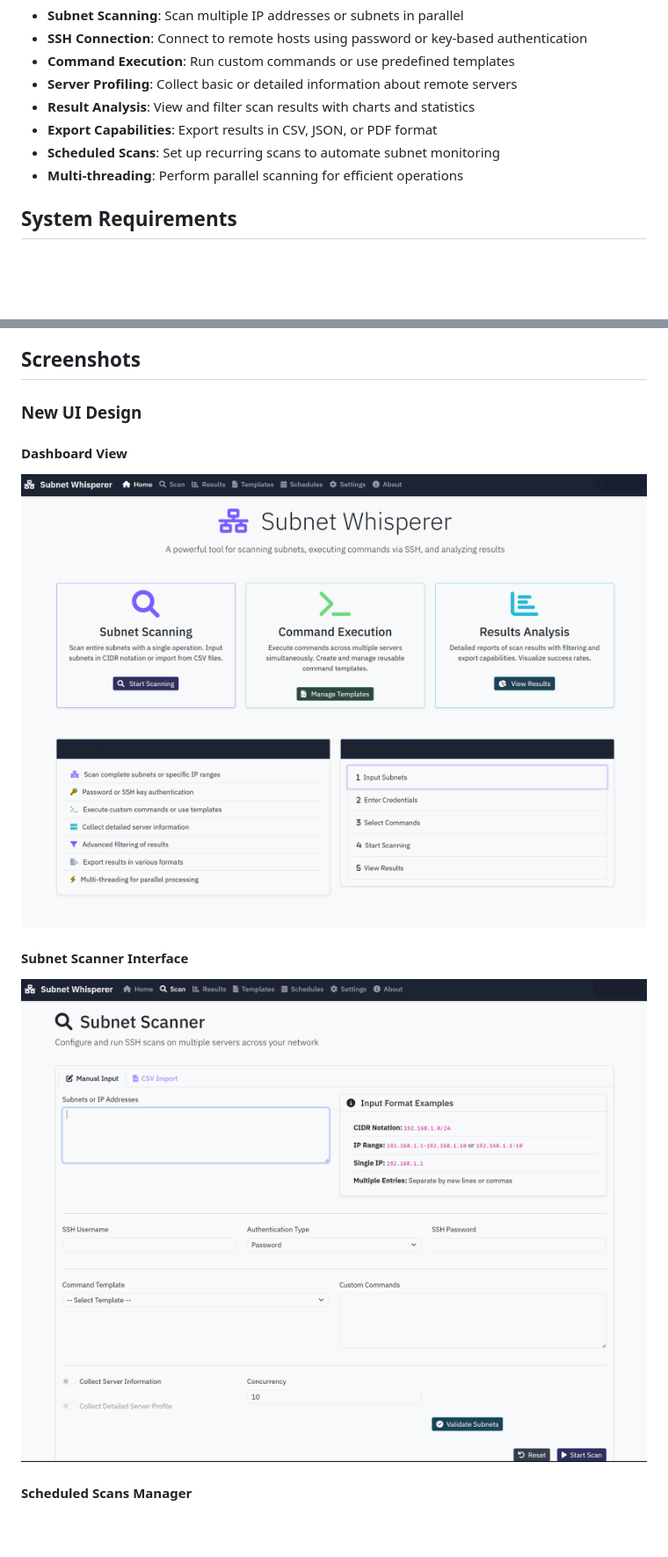
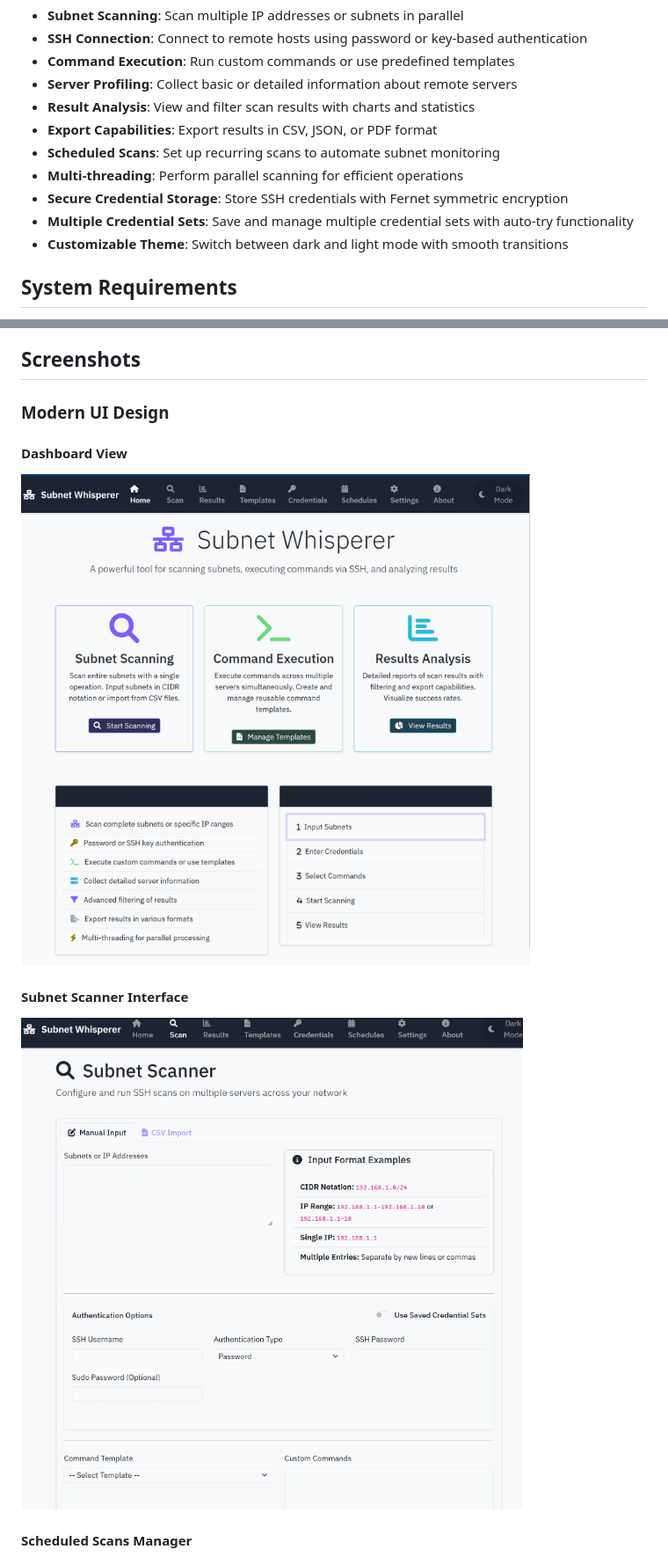
Before and after one commit to mbelsis/SubnetWhisperer, a Markdown page: README.md, 2 parts joined by grey strips. Shown at 88% size. Rendered like a GitHub page; pictures changed too: attached_assets/whisperer1.png, attached_assets/whisperer2.png; blank space fills up the shorter version.

```diff
--- a/README.md
+++ b/README.md
@@ -20,6 +20,9 @@ If you enjoy using this app, why not [![Buy Me a Coffee](https://www.buymeacoffe
 - **Export Capabilities**: Export results in CSV, JSON, or PDF format
 - **Scheduled Scans**: Set up recurring scans to automate subnet monitoring
 - **Multi-threading**: Perform parallel scanning for efficient operations
+- **Secure Credential Storage**: Store SSH credentials with Fernet symmetric encryption
+- **Multiple Credential Sets**: Save and manage multiple credential sets with auto-try functionality
+- **Customizable Theme**: Switch between dark and light mode with smooth transitions
 
 ## System Requirements
 
@@ -252,7 +297,7 @@ This project is free for any use as long as you include the original copyright s
 
 ## Screenshots
 
-### New UI Design
+### Modern UI Design
 
 #### Dashboard View
 ![Dashboard View](attached_assets/whisperer1.png)
```
Also changed, not shown: other parts of README.md (+66 -12 lines), attached_assets/whisperer3.png.
